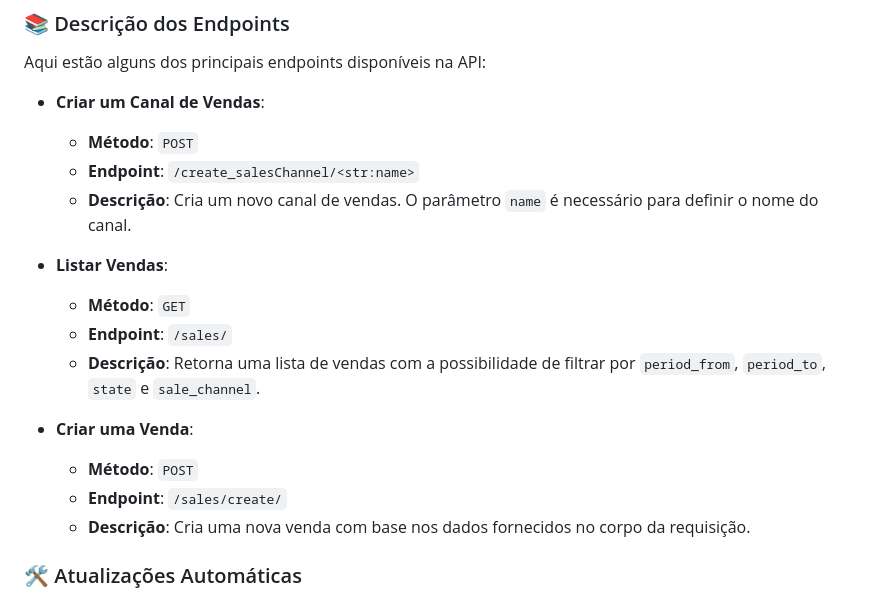
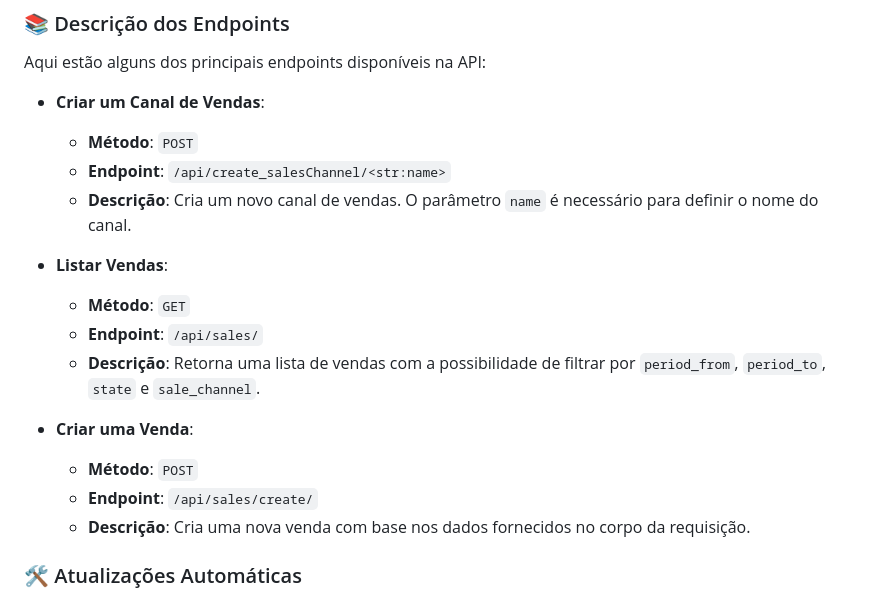
Before and after one commit to lemont037/SaleDashboard, a Markdown page: README.md, the part around the change. GitHub-like rendering.

Commit message:
Atualizar o README.md

```diff
--- a/README.md
+++ b/README.md
@@ -99,17 +99,17 @@ Aqui estão alguns dos principais endpoints disponíveis na API:
 
 - **Criar um Canal de Vendas**:
   - **Método**: `POST`
-  - **Endpoint**: `/create_salesChannel/<str:name>`
+  - **Endpoint**: `/api/create_salesChannel/<str:name>`
   - **Descrição**: Cria um novo canal de vendas. O parâmetro `name` é necessário para definir o nome do canal.
 
 - **Listar Vendas**:
   - **Método**: `GET`
-  - **Endpoint**: `/sales/`
+  - **Endpoint**: `/api/sales/`
   - **Descrição**: Retorna uma lista de vendas com a possibilidade de filtrar por `period_from`, `period_to`, `state` e `sale_channel`.
 
 - **Criar uma Venda**:
   - **Método**: `POST`
-  - **Endpoint**: `/sales/create/`
+  - **Endpoint**: `/api/sales/create/`
   - **Descrição**: Cria uma nova venda com base nos dados fornecidos no corpo da requisição.
 
 ### 🛠️ Atualizações Automáticas
```
